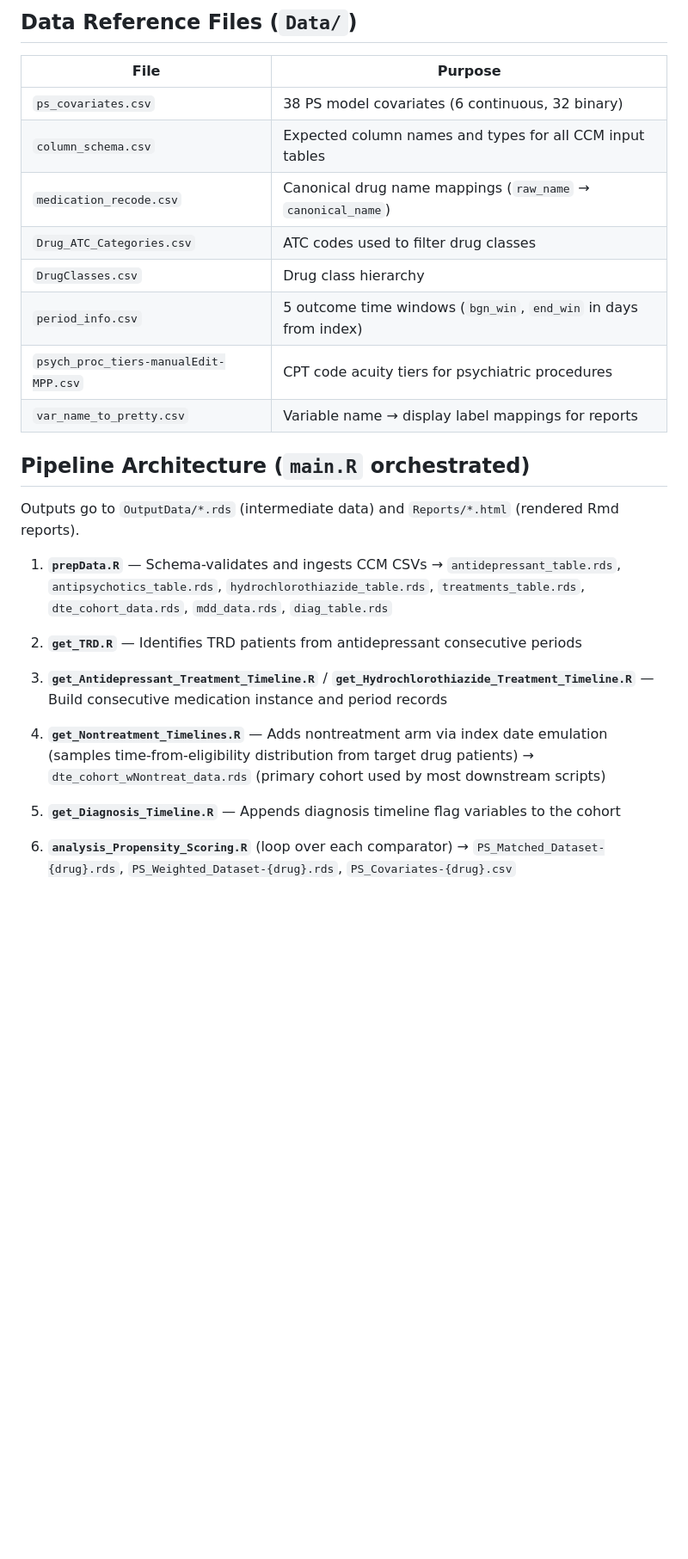
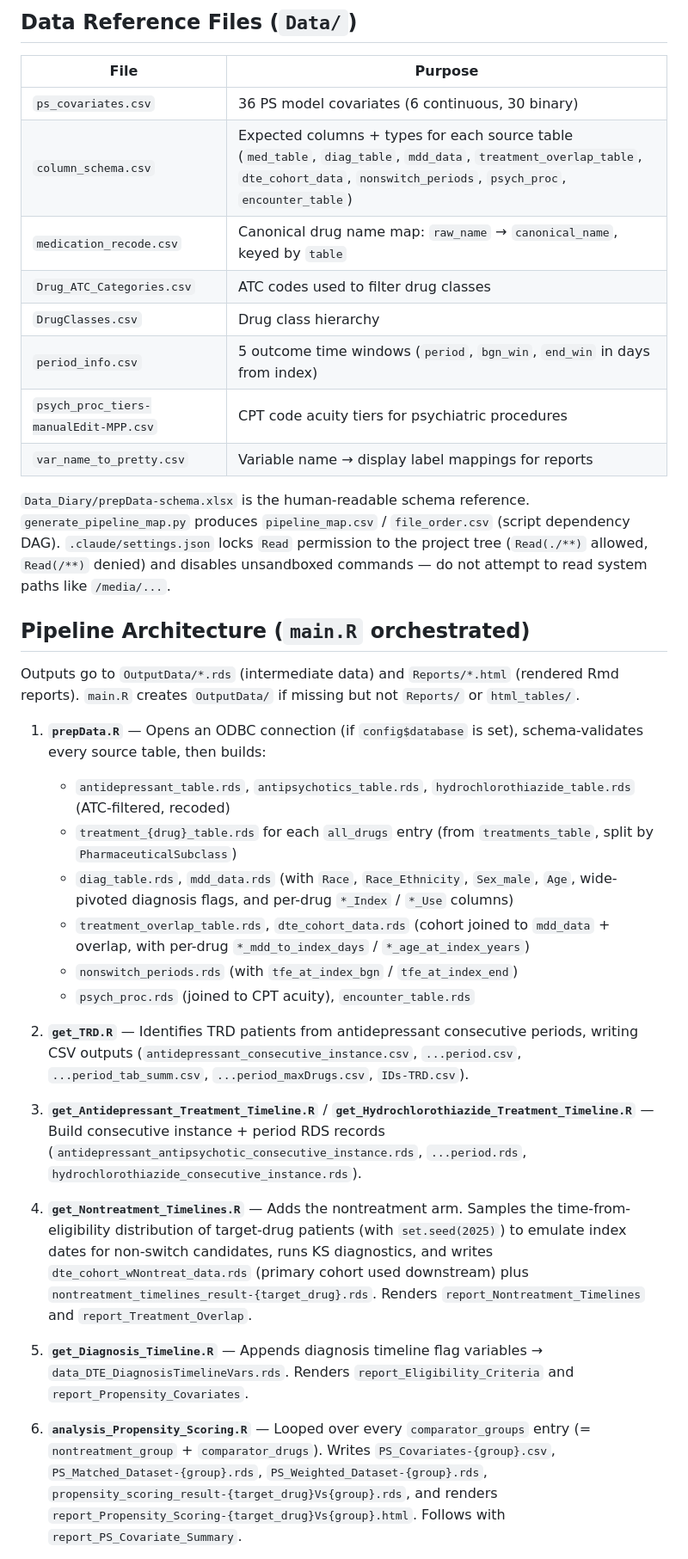
Before and after one commit to kforthman/effectsofglp1rasondepressionoutcomesinpatientswithmddandtrdSF, a Markdown page: CLAUDE.md, the part around one of its changes. Shown at 86% size. Rendered like a GitHub page; blank space fills up the shorter version.

```diff
--- a/CLAUDE.md
+++ b/CLAUDE.md
@@ -47,28 +51,36 @@ Every analysis script sources `helper_functions.R`. Key functions:
 
 | File | Purpose |
 |---|---|
-| `ps_covariates.csv` | 38 PS model covariates (6 continuous, 32 binary) |
-| `column_schema.csv` | Expected column names and types for all CCM input tables |
-| `medication_recode.csv` | Canonical drug name mappings (`raw_name` → `canonical_name`) |
+| `ps_covariates.csv` | 36 PS model covariates (6 continuous, 30 binary) |
+| `column_schema.csv` | Expected columns + types for each source table (`med_table`, `diag_table`, `mdd_data`, `treatment_overlap_table`, `dte_cohort_data`, `nonswitch_periods`, `psych_proc`, `encounter_table`) |
+| `medication_recode.csv` | Canonical drug name map: `raw_name` → `canonical_name`, keyed by `table` |
 | `Drug_ATC_Categories.csv` | ATC codes used to filter drug classes |
 | `DrugClasses.csv` | Drug class hierarchy |
-| `period_info.csv` | 5 outcome time windows (`bgn_win`, `end_win` in days from index) |
+| `period_info.csv` | 5 outcome time windows (`period`, `bgn_win`, `end_win` in days from index) |
 | `psych_proc_tiers-manualEdit-MPP.csv` | CPT code acuity tiers for psychiatric procedures |
 | `var_name_to_pretty.csv` | Variable name → display label mappings for reports |
 
+`Data_Diary/prepData-schema.xlsx` is the human-readable schema reference. `generate_pipeline_map.py` produces `pipeline_map.csv` / `file_order.csv` (script dependency DAG). `.claude/settings.json` locks `Read` permission to the project tree (`Read(./**)` allowed, `Read(/**)` denied) and disables unsandboxed commands — do not attempt to read system paths like `/media/...`.
+
 ## Pipeline Architecture (`main.R` orchestrated)
 
-Outputs go to `OutputData/*.rds` (intermediate data) and `Reports/*.html` (rendered Rmd reports).
+Outputs go to `OutputData/*.rds` (intermediate data) and `Reports/*.html` (rendered Rmd reports). `main.R` creates `OutputData/` if missing but not `Reports/` or `html_tables/`.
 
-1. **`prepData.R`** — Schema-validates and ingests CCM CSVs → `antidepressant_table.rds`, `antipsychotics_table.rds`, `hydrochlorothiazide_table.rds`, `treatments_table.rds`, `dte_cohort_data.rds`, `mdd_data.rds`, `diag_table.rds`
+1. **`prepData.R`** — Opens an ODBC connection (if `config$database` is set), schema-validates every source table, then builds:
+   - `antidepressant_table.rds`, `antipsychotics_table.rds`, `hydrochlorothiazide_table.rds` (ATC-filtered, recoded)
+   - `treatment_{drug}_table.rds` for each `all_drugs` entry (from `treatments_table`, split by `PharmaceuticalSubclass`)
+   - `diag_table.rds`, `mdd_data.rds` (with `Race`, `Race_Ethnicity`, `Sex_male`, `Age`, wide-pivoted diagnosis flags, and per-drug `*_Index` / `*_Use` columns)
+   - `treatment_overlap_table.rds`, `dte_cohort_data.rds` (cohort joined to `mdd_data` + overlap, with per-drug `*_mdd_to_index_days` / `*_age_at_index_years`)
+   - `nonswitch_periods.rds` (with `tfe_at_index_bgn` / `tfe_at_index_end`)
+   - `psych_proc.rds` (joined to CPT acuity), `encounter_table.rds`
 
-2. **`get_TRD.R`** — Identifies TRD patients from antidepressant consecutive periods
+2. **`get_TRD.R`** — Identifies TRD patients from antidepressant consecutive periods, writing CSV outputs (`antidepressant_consecutive_instance.csv`, `...period.csv`, `...period_tab_summ.csv`, `...period_maxDrugs.csv`, `IDs-TRD.csv`).
 
-3. **`get_Antidepressant_Treatment_Timeline.R`** / **`get_Hydrochlorothiazide_Treatment_Timeline.R`** — Build consecutive medication instance and period records
+3. **`get_Antidepressant_Treatment_Timeline.R`** / **`get_Hydrochlorothiazide_Treatment_Timeline.R`** — Build consecutive instance + period RDS records (`antidepressant_antipsychotic_consecutive_instance.rds`, `...period.rds`, `hydrochlorothiazide_consecutive_instance.rds`).
 
-4. **`get_Nontreatment_Timelines.R`** — Adds nontreatment arm via index date emulation (samples time-from-eligibility distribution from target drug patients) → `dte_cohort_wNontreat_data.rds` (primary cohort used by most downstream scripts)
+4. **`get_Nontreatment_Timelines.R`** — Adds the nontreatment arm. Samples the time-from-eligibility distribution of target-drug patients (with `set.seed(2025)`) to emulate index dates for non-switch candidates, runs KS diagnostics, and writes `dte_cohort_wNontreat_data.rds` (primary cohort used downstream) plus `nontreatment_timelines_result-{target_drug}.rds`. Renders `report_Nontreatment_Timelines` and `report_Treatment_Overlap`.
 
-5. **`get_Diagnosis_Timeline.R`** — Appends diagnosis timeline flag variables to the cohort
+5. **`get_Diagnosis_Timeline.R`** — Appends diagnosis timeline flag variables → `data_DTE_DiagnosisTimelineVars.rds`. Renders `report_Eligibility_Criteria` and `report_Propensity_Covariates`.
 
-6. **`analysis_Propensity_Scoring.R`** (loop over each comparator) → `PS_Matched_Dataset-{drug}.rds`, `PS_Weighted_Dataset-{drug}.rds`, `PS_Covariates-{drug}.csv`
+6. **`analysis_Propensity_Scoring.R`** — Looped over every `comparator_groups` entry (= `nontreatment_group` + `comparator_drugs`). Writes `PS_Covariates-{group}.csv`, `PS_Matched_Dataset-{group}.rds`, `PS_Weighted_Dataset-{group}.rds`, `propensity_scoring_result-{target_drug}Vs{group}.rds`, and renders `report_Propensity_Scoring-{target_drug}Vs{group}.html`. Follows with `report_PS_Covariate_Summary`.
 
```
Also changed, not shown: other parts of CLAUDE.md (+48 -44 lines).
